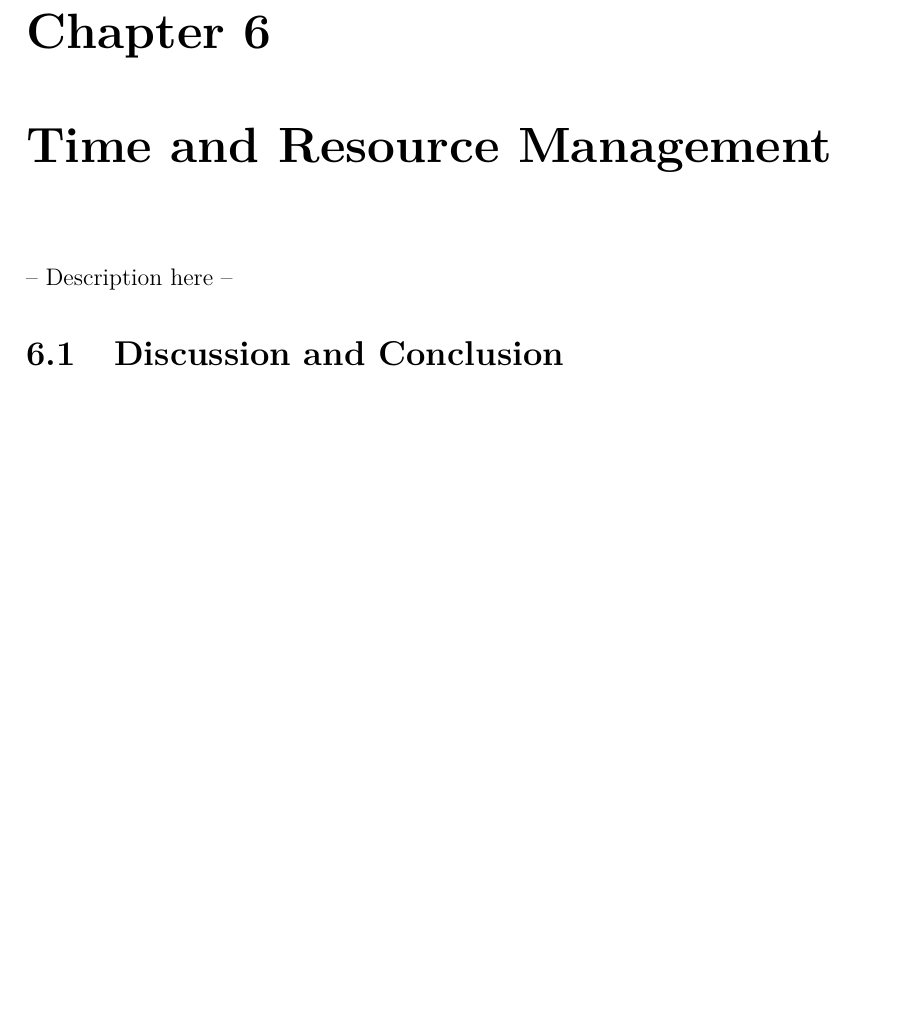
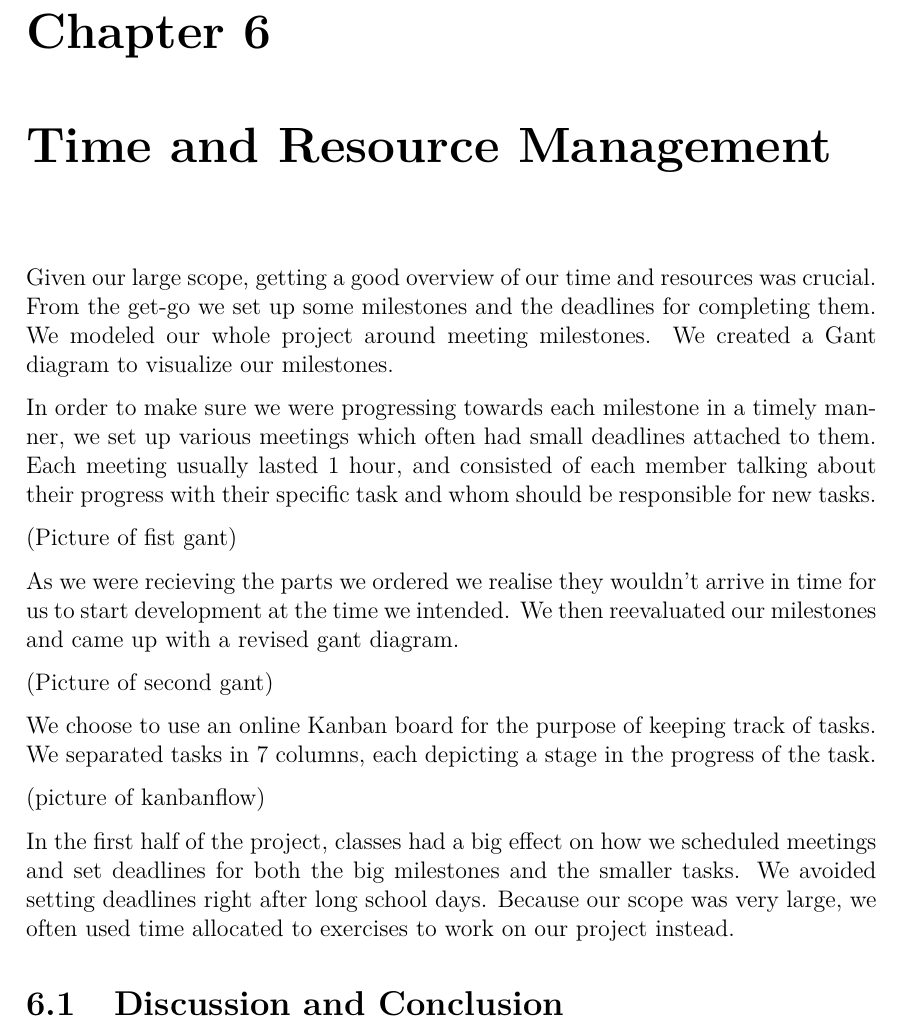
Before and after one commit to anthonymonori/hector-slam-wreck, a LaTeX thesis (process-analysis/process-analysis.tex, which reads process-analysis/sections/time-and-resources.tex): part of page 7 of 12, cut so that both start at the same text, the shorter picture padded with empty space. Compiled offline with pdfLaTeX.

Commit message:
preliminary part of time and resources

```diff
--- a/process-analysis/sections/time-and-resources.tex
+++ b/process-analysis/sections/time-and-resources.tex
@@ -1,4 +1,18 @@
--- Description here --
+Given our large scope, getting a good overview of our time and resources was crucial. From the get-go we set up some milestones and the deadlines for completing them. We modeled our whole project around meeting milestones. We created a Gant diagram to visualize our milestones.
+
+In order to make sure we were progressing towards each milestone in a timely manner, we set up various meetings which often had small deadlines attached to them. Each meeting usually lasted 1 hour, and consisted of each member talking about their progress with their specific task and whom should be responsible for new tasks.
+
+(Picture of fist gant)
+
+As we were recieving the parts we ordered we realise they wouldn't arrive in time for us to start development at the time we intended. We then reevaluated our milestones and came up with a revised gant diagram.
+
+(Picture of second gant)
+
+We choose to use an online Kanban board for the purpose of keeping track of tasks. We separated tasks in 7 columns, each depicting a stage in the progress of the task.
+
+(picture of kanbanflow)
+
+In the first half of the project, classes had a big effect on how we scheduled meetings and set deadlines for both the big milestones and the smaller tasks. We avoided setting deadlines right after long school days. Because our scope was very large, we often used time allocated to exercises to work on our project instead.
 
 \section{Discussion and Conclusion}
 
```
